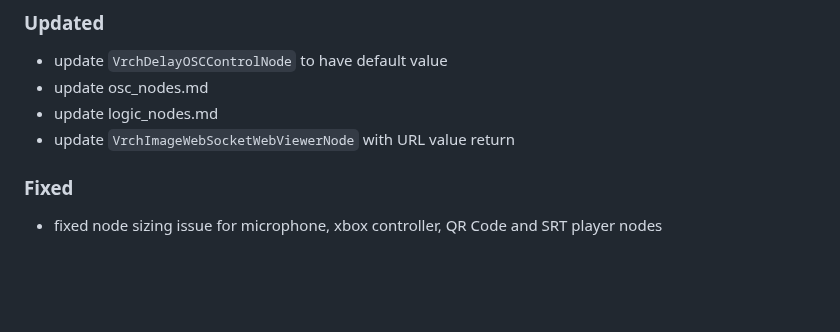
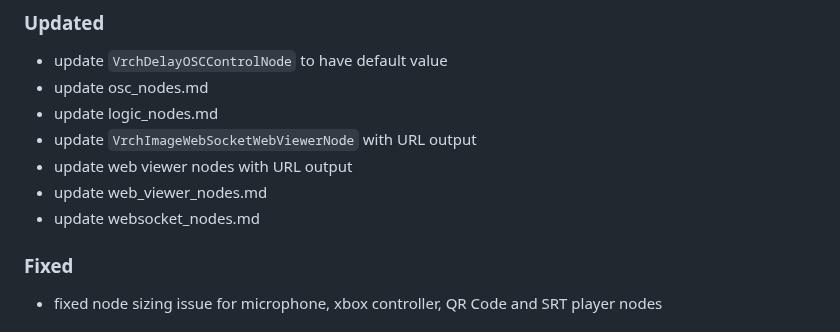
Before and after one commit to VrchStudio/comfyui-web-viewer, a Markdown page: CHANGELOG.md, the part around the change. GitHub-like rendering; blank space fills up the shorter version.

```diff
--- a/CHANGELOG.md
+++ b/CHANGELOG.md
@@ -17,7 +17,10 @@ and this project adheres to [Semantic Versioning](https://semver.org/spec/v2.0.0
 - update `VrchDelayOSCControlNode` to have default value
 - update osc_nodes.md
 - update logic_nodes.md
-- update `VrchImageWebSocketWebViewerNode` with URL value return
+- update `VrchImageWebSocketWebViewerNode` with URL output
+- update web viewer nodes with URL output
+- update web_viewer_nodes.md
+- update websocket_nodes.md
 
 ### Fixed
 
```
